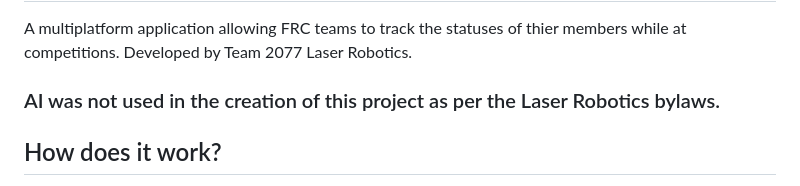
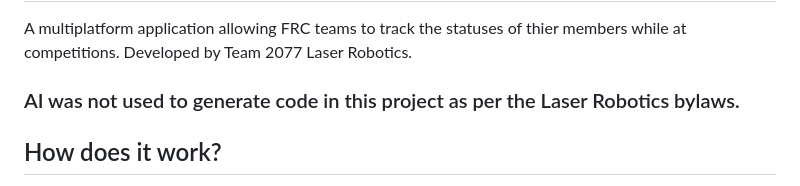
Before and after one commit to Raktbastr/lasertracker, a Markdown page: README.md, the part around the change. GitHub-like rendering.

```diff
--- a/README.md
+++ b/README.md
@@ -2,7 +2,7 @@
 
 # Laser Tracker
 A multiplatform application allowing FRC teams to track the statuses of thier members while at competitions. Developed by Team 2077 Laser Robotics.
-### AI was not used in the creation of this project as per the Laser Robotics bylaws.
+### AI was not used to generate code in this project as per the Laser Robotics bylaws.
 
 ## How does it work?
 A member of a team creates a group along with thier username and password. That account is now the lead member of that group. This account is also given the group's 'join key'. It is suggested to have a mentor or coach use this account.
```
Also changed, not shown: TODO.md (added, +18 -0 lines).
